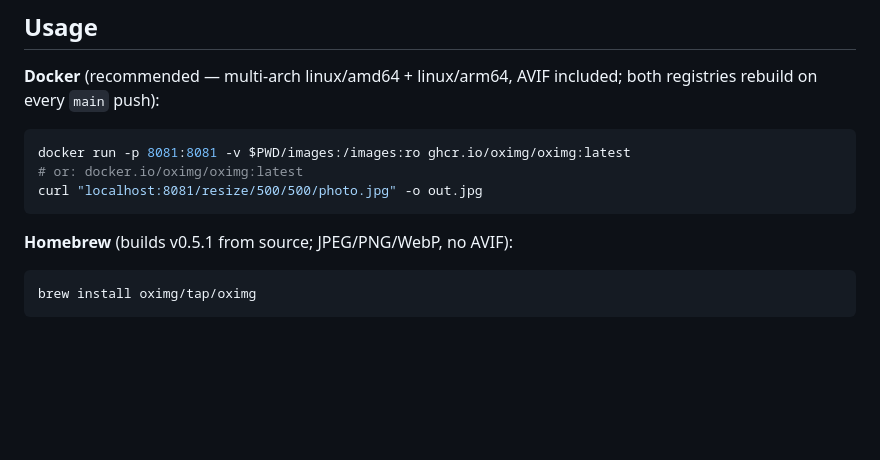
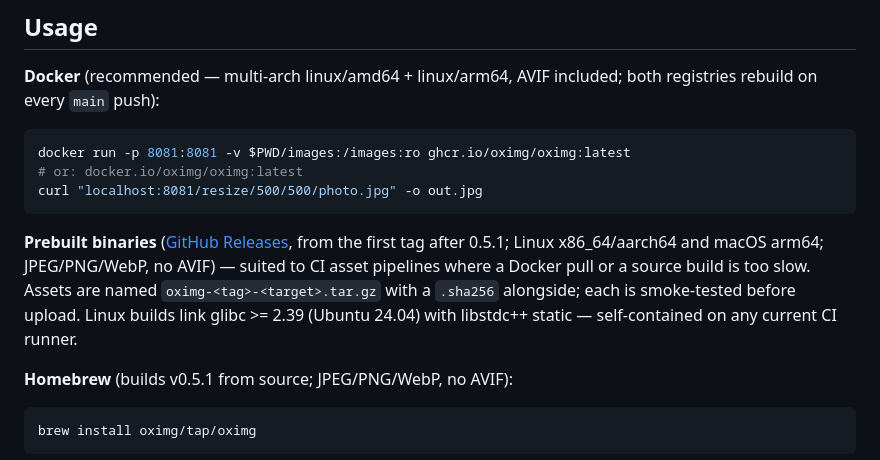
Before and after one commit to oximg/oximg, a Markdown page: README.md, the part around the change. Drawn GitHub-style; blank space fills up the shorter version.

Commit message:
docs: document prebuilt release binaries (README install, changelog)

````diff
--- a/README.md
+++ b/README.md
@@ -169,6 +169,15 @@ docker run -p 8081:8081 -v $PWD/images:/images:ro ghcr.io/oximg/oximg:latest
 curl "localhost:8081/resize/500/500/photo.jpg" -o out.jpg
 ```
 
+**Prebuilt binaries** ([GitHub Releases](https://github.com/oximg/oximg/releases),
+from the first tag after 0.5.1; Linux x86_64/aarch64 and macOS arm64;
+JPEG/PNG/WebP, no AVIF) — suited to CI asset pipelines where a Docker
+pull or a source build is too slow. Assets are named
+`oximg-<tag>-<target>.tar.gz` with a `.sha256` alongside; each is
+smoke-tested before upload. Linux builds link glibc >= 2.39
+(Ubuntu 24.04) with libstdc++ static — self-contained on any current
+CI runner.
+
 **Homebrew** (builds v0.5.1 from source; JPEG/PNG/WebP, no AVIF):
 
 ```sh
````
Also changed, not shown: CHANGELOG.md (+7 -0 lines).
